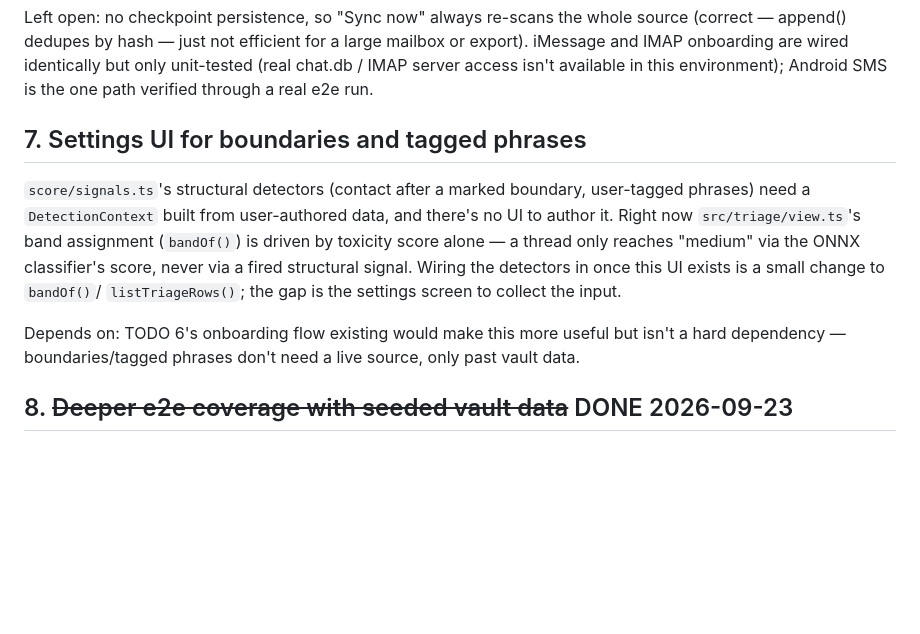
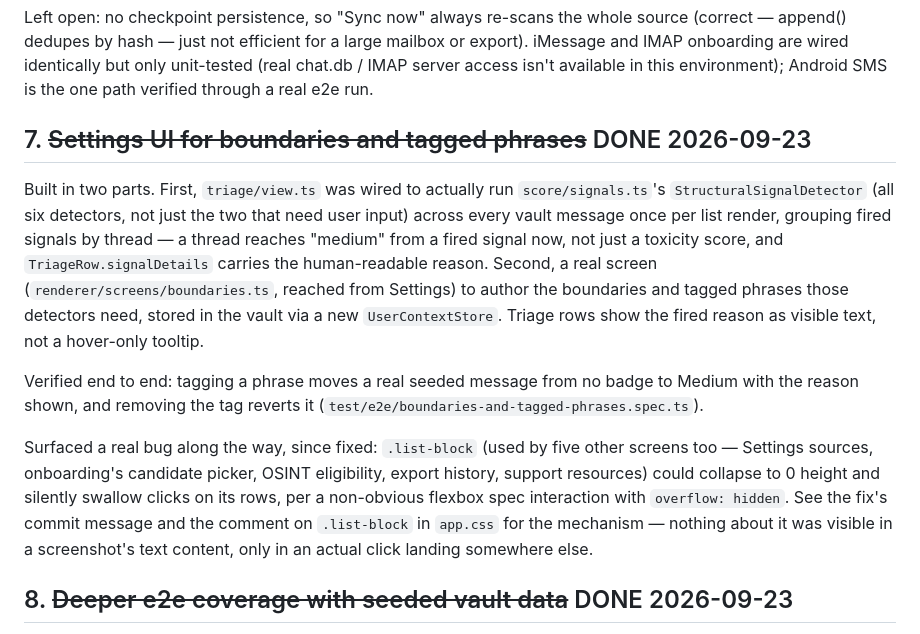
Before and after one commit to erikleon/anti-stalkerware, a Markdown page: TODOS.md, the part around the change. GitHub-like rendering; blank space fills up the shorter version.

Commit message:
Mark TODOS item 7 done

```diff
--- a/TODOS.md
+++ b/TODOS.md
@@ -96,20 +96,31 @@ identically but only unit-tested (real chat.db / IMAP server access
 isn't available in this environment); Android SMS is the one path
 verified through a real e2e run.
 
-## 7. Settings UI for boundaries and tagged phrases
+## 7. ~~Settings UI for boundaries and tagged phrases~~ DONE 2026-09-23
 
-`score/signals.ts`'s structural detectors (contact after a marked
-boundary, user-tagged phrases) need a `DetectionContext` built from
-user-authored data, and there's no UI to author it. Right now
-`src/triage/view.ts`'s band assignment (`bandOf()`) is driven by
-toxicity score alone — a thread only reaches "medium" via the ONNX
-classifier's score, never via a fired structural signal. Wiring the
-detectors in once this UI exists is a small change to `bandOf()`/
-`listTriageRows()`; the gap is the settings screen to collect the input.
+Built in two parts. First, `triage/view.ts` was wired to actually run
+`score/signals.ts`'s `StructuralSignalDetector` (all six detectors, not
+just the two that need user input) across every vault message once per
+list render, grouping fired signals by thread — a thread reaches
+"medium" from a fired signal now, not just a toxicity score, and
+`TriageRow.signalDetails` carries the human-readable reason. Second, a
+real screen (`renderer/screens/boundaries.ts`, reached from Settings)
+to author the boundaries and tagged phrases those detectors need,
+stored in the vault via a new `UserContextStore`. Triage rows show the
+fired reason as visible text, not a hover-only tooltip.
 
-Depends on: TODO 6's onboarding flow existing would make this more
-useful but isn't a hard dependency — boundaries/tagged phrases don't
-need a live source, only past vault data.
+Verified end to end: tagging a phrase moves a real seeded message from
+no badge to Medium with the reason shown, and removing the tag reverts
+it (`test/e2e/boundaries-and-tagged-phrases.spec.ts`).
+
+Surfaced a real bug along the way, since fixed: `.list-block` (used by
+five other screens too — Settings sources, onboarding's candidate
+picker, OSINT eligibility, export history, support resources) could
+collapse to 0 height and silently swallow clicks on its rows, per a
+non-obvious flexbox spec interaction with `overflow: hidden`. See the
+fix's commit message and the comment on `.list-block` in `app.css` for
+the mechanism — nothing about it was visible in a screenshot's text
+content, only in an actual click landing somewhere else.
 
 ## 8. ~~Deeper e2e coverage with seeded vault data~~ DONE 2026-09-23
 
```
